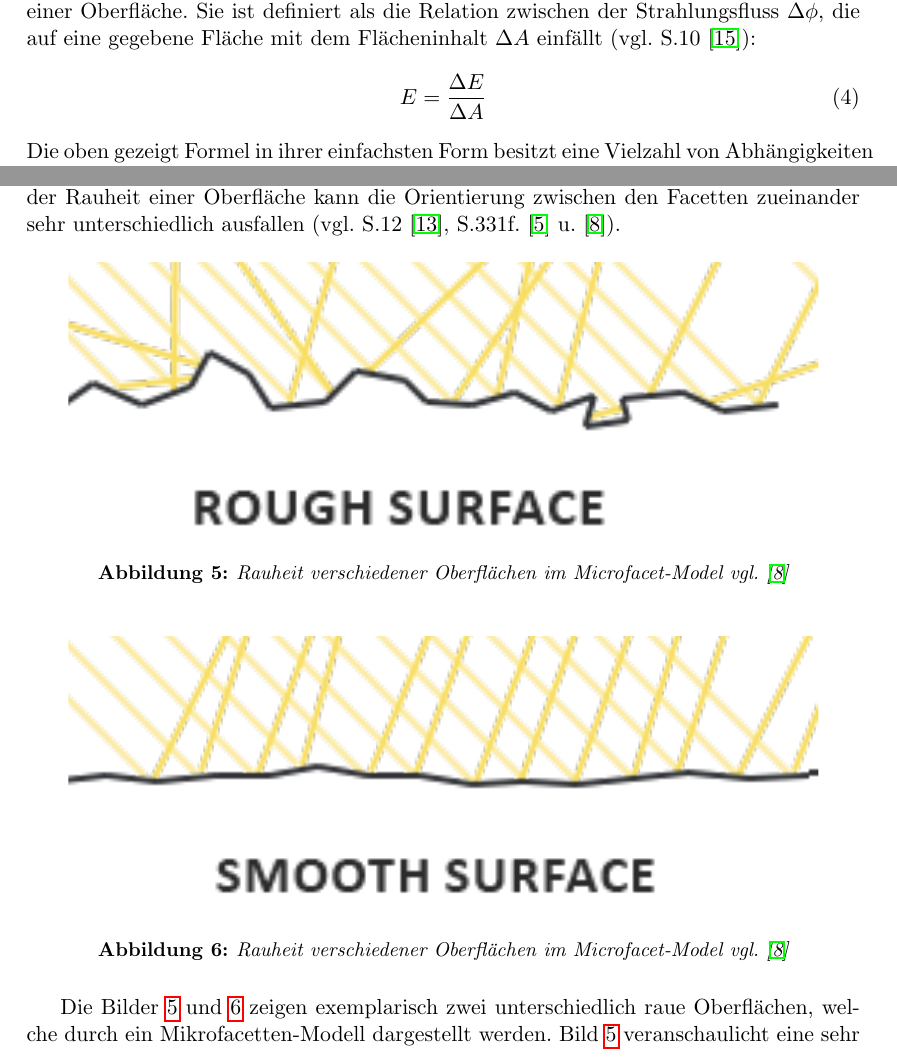
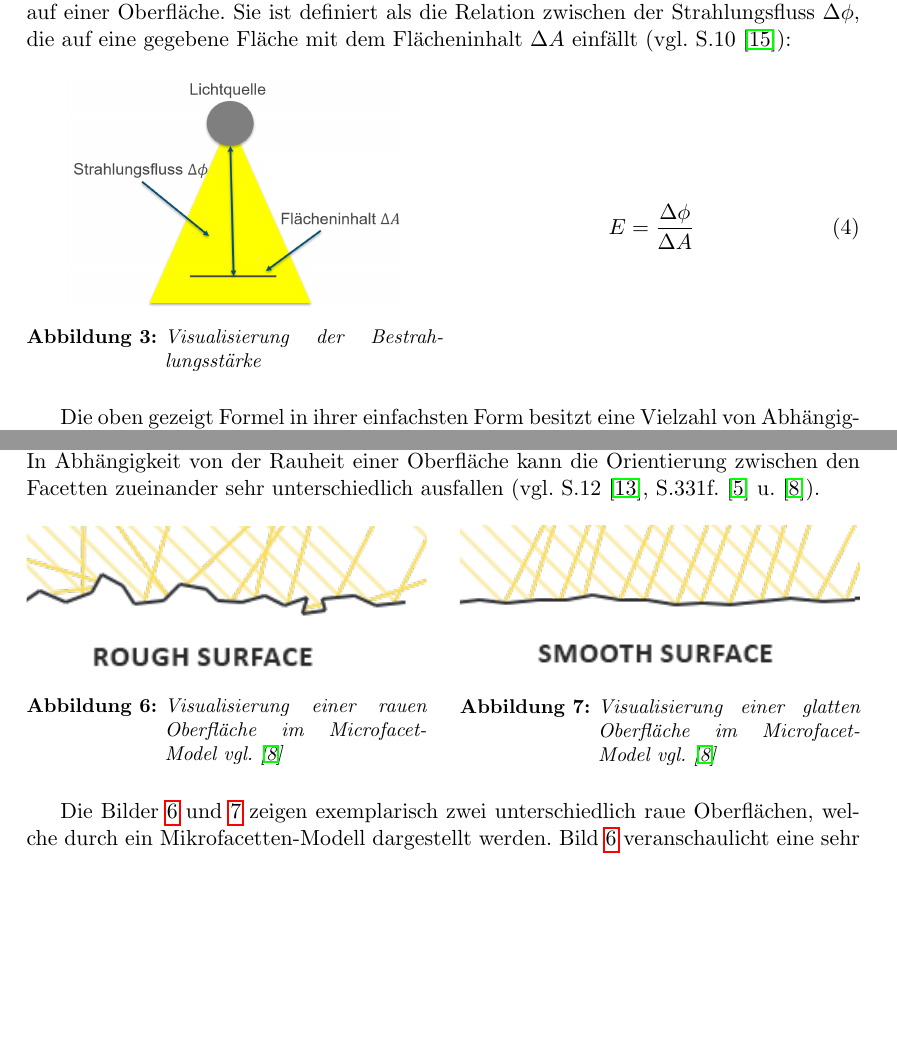
Before and after one commit to MeisterFa/openGLPbrExample, a LaTeX document (physicallBasedRendering/latex/physicallyBasedRendering.tex): two parts of pages 3 and 7 of 16, joined at a grey line, cut so that both start at the same text, the shorter picture padded with empty space. Compiled offline with pdfLaTeX.

Commit message:
add layout features

```diff
--- a/physicallBasedRendering/latex/physicallyBasedRendering.tex
+++ b/physicallBasedRendering/latex/physicallyBasedRendering.tex
@@ -128,9 +140,22 @@ Zudem gehört die Strahldichte zu den sogenannten raumwinkelabhängigen Größen
 Die Bestrahlungsstärke (Symbol $E$) ist ein Maß für die Stärke der Lichteinstrahlung auf einer Oberfläche. Sie ist definiert als die Relation zwischen der Strahlungsfluss $\Delta \phi$, die auf eine gegebene Fläche mit dem Flächeninhalt $\Delta A$ einfällt
 (vgl. S.10 \cite{GrundlagenLichtTechnik}):
+\begin{figure}[H]
+  \centering
+  \begin{minipage}{.5\textwidth}
+    \centering
+    \includegraphics*[width=0.8 \linewidth]{images/bestrahlungsstärke.PNG}
+    \caption{Visualisierung der Bestrahlungsstärke}
+    \label{fig:bestrahlungsstaerke}
+  \end{minipage}%
+  \hfill
+  \begin{minipage}{.5\textwidth}
     \begin{equation}
-  E=\dfrac{\Delta E}{\Delta A}
+      E=\dfrac{\Delta \phi}{\Delta A}
     \end{equation}
-Die oben gezeigt Formel in ihrer einfachsten Form besitzt eine Vielzahl von Abhängigkeiten (vgl. S.10 \cite{GrundlagenLichtTechnik}):
+  \end{minipage}
+\end{figure}
+
+Die oben gezeigt Formel in ihrer einfachsten Form besitzt eine Vielzahl von Abhängig\-keiten (vgl. S.10 \cite{GrundlagenLichtTechnik}):
 \begin{itemize}
   \item Position der Fläche
   \item Orientierung der Fläche
@@ -218,19 +243,23 @@ Im Zähler besitzt die Cook-Torrance BRDF die Verteilungsfunktion der Normalen (
 Jede der eben genannten Funktionen ist dabei nur eine Approximation ihrer physikalischen Äquivalente. Da unterschiedliche Art und Weisen bestehen, um sich der zugrunde liegenden Physik anzunähern, existiert eine Vielzahl an Approximationsfunktionen. Diese unterscheiden sich dabei in Effizienz und Realismus. Im weiteren Verlauf des Papers wird sich an der Trowbridge-Reitz GGX für $D$, die Fresnel-Schlick-Approximation für $F$ und die Smith's Schlick-GGX für $G$ orientiert
 (vgl. \cite{learnOpenGL}).
 \subsubsection{Mikrofacetten-Modell }
-Wie bereits in einem vorherigen Kapitel angesprochen sind Oberflächen nie perfekt plan, weswegen das Reflexionsverhalten eines Objektes von der Oberflächenrauheit bzw. Beschaffenheit abhängt. Um Oberflächenstrukturen nahezu physikalische korrekt abzubilden, verwendet die Cook-Torrance BRDF wie viele BRDFs ihrer Klasse ein Mikrofacetten-Model/Theorie. Die Grundannahme des Modells ist, dass eine Oberfläche aus vielen Mikrofacetten besteht, die zu klein sind, um einzeln wahrgenommen zu werden. Jede dieser Mikrofacetten ist optisch flach, gleichgroß und ein perfekter Spiegel. In Abhängigkeit von der Rauheit einer Oberfläche kann die Orientierung zwischen den Facetten zueinander sehr unterschiedlich ausfallen
+Wie bereits in einem vorherigen Kapitel angesprochen sind Oberflächen nie perfekt plan, weswegen das Reflexionsverhalten eines Objektes von der Oberflächenrauheit bzw. Beschaffenheit abhängt. Um Oberflächenstrukturen nahezu physikalische korrekt abzubilden, verwendet die Cook-Torrance BRDF wie viele BRDFs ihrer Klasse ein Mikro\-facetten-Model/Theorie. Die Grundannahme des Modells ist, dass eine Oberfläche aus vielen Mikrofacetten besteht, die zu klein sind, um einzeln wahrgenommen zu werden. Jede dieser Mikrofacetten ist optisch flach, gleichgroß und ein perfekter Spiegel. In Abhängigkeit von der Rauheit einer Oberfläche kann die Orientierung zwischen den Facetten zueinander sehr unterschiedlich ausfallen
 (vgl. S.12 \cite{rtrPaper}, S.331f. \cite{realTimeRendering4th} u. \cite{learnOpenGL}).
 \begin{figure}[H]
   \centering
-  \includegraphics*[width=0.9 \textwidth]{images/microfacets_light_rays1.png}
-  \caption{Rauheit verschiedener Oberflächen im Microfacet-Model vgl. \cite{learnOpenGL}}
+  \begin{minipage}{.48\textwidth}
+    \centering
+    \includegraphics*[width=1\linewidth]{images/microfacets_light_rays1.png}
+    \caption{Visualisierung einer rauen Oberfläche im Microfacet-Model vgl. \cite{learnOpenGL}}
     \label{fig:img2_1}
-\end{figure}
-\begin{figure}[H]
+  \end{minipage}%
+  \hfill
+  \begin{minipage}{.48\textwidth}
     \centering
-  \includegraphics*[width=0.9 \textwidth]{images/microfacets_light_rays2.png}
-  \caption{Rauheit verschiedener Oberflächen im Microfacet-Model vgl. \cite{learnOpenGL}}
+    \includegraphics*[width=1\linewidth]{images/microfacets_light_rays2.png}
+    \caption{Visualisierung einer glatten Oberfläche im Microfacet-Model vgl. \cite{learnOpenGL}}
     \label{fig:img2_2}
+  \end{minipage}
 \end{figure}
 
 Die Bilder \ref{fig:img2_1} und \ref{fig:img2_2} zeigen exemplarisch zwei unterschiedlich raue Oberflächen, welche durch ein Mikrofacetten-Modell dargestellt werden. Bild \ref{fig:img2_1} veranschaulicht eine sehr raue Oberfläche, bei welcher die einzelnen Facetten sehr unregelmäßig angeordnet sind. Dies führt dazu, dass die eintreffenden Lichtstrahlen auf rauen Oberflächen mit größerer Wahrscheinlichkeit in völlig unterschiedliche Richtungen gestreut werden, was zu einer diffuseren Spiegelreflexion führt. Bild \ref{fig:img2_2} zeigt im Gegensatz dazu eine nahezu ebene Oberfläche, welche die Lichtstrahlen in etwa die gleiche Richtung reflektiert. Die Reflexion scheint hierdurch gebündelter und schärfer. Folglich existiert eine Abhängigkeit zwischen der Rauheit und dem Reflexionsverhalten eine Oberfläche
```
Also changed, not shown: physicallBasedRendering/latex/images/bestrahlungsstärke.PNG (added), physicallBasedRendering/latex/physicallyBasedRendering.pdf, physicallBasedRendering/latex/physicallyBasedRendering.tex (42 more changed lines), 4 other files. Lines whose indentation alone changed are shown as unchanged.
